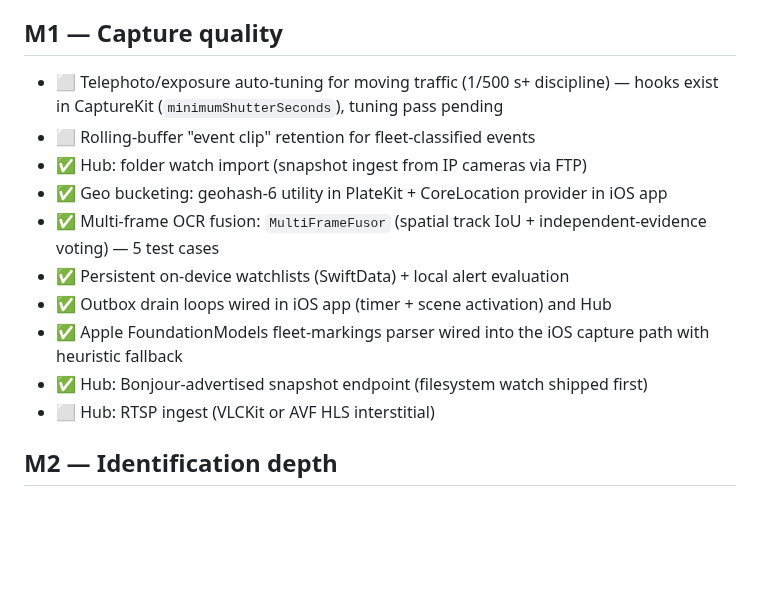
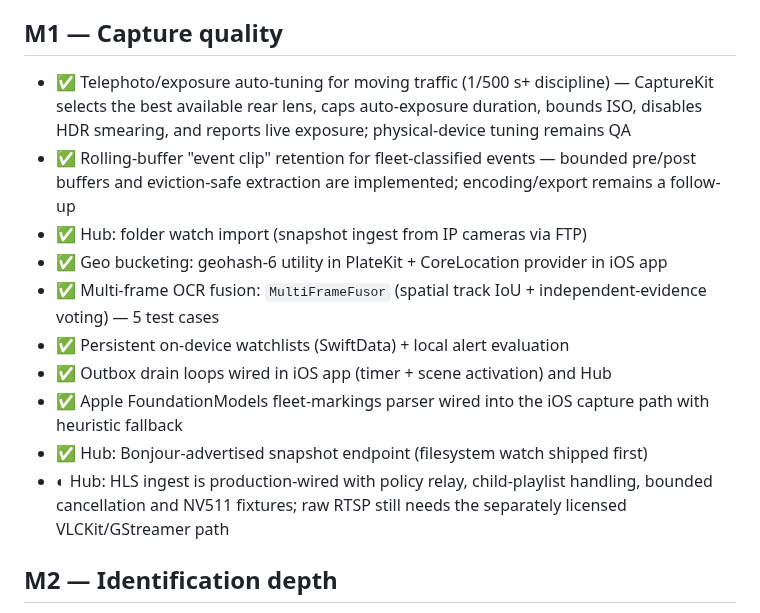
Before and after one commit to noktirnal42/PlateWatch, a Markdown page: docs/ROADMAP.md, the part around the change. Drawn GitHub-style; blank space fills up the shorter version.

Commit message:
Refresh capture roadmap evidence

```diff
--- a/docs/ROADMAP.md
+++ b/docs/ROADMAP.md
@@ -38,8 +38,8 @@ Sources: [QA-REPORT.md](QA-REPORT.md), [EVALUATION.md](EVALUATION.md).
 - ⬜ Record video of ≥ 99% plate detection on a test reel (blocked on QA P0-1…P0-4)
 
 ## M1 — Capture quality
-- ⬜ Telephoto/exposure auto-tuning for moving traffic (1/500 s+ discipline) — hooks exist in CaptureKit (`minimumShutterSeconds`), tuning pass pending
-- ⬜ Rolling-buffer "event clip" retention for fleet-classified events
+- ✅ Telephoto/exposure auto-tuning for moving traffic (1/500 s+ discipline) — CaptureKit selects the best available rear lens, caps auto-exposure duration, bounds ISO, disables HDR smearing, and reports live exposure; physical-device tuning remains QA
+- ✅ Rolling-buffer "event clip" retention for fleet-classified events — bounded pre/post buffers and eviction-safe extraction are implemented; encoding/export remains a follow-up
 - ✅ Hub: folder watch import (snapshot ingest from IP cameras via FTP)
 - ✅ Geo bucketing: geohash-6 utility in PlateKit + CoreLocation provider in iOS app
 - ✅ Multi-frame OCR fusion: `MultiFrameFusor` (spatial track IoU + independent-evidence voting) — 5 test cases
@@ -47,7 +47,7 @@ Sources: [QA-REPORT.md](QA-REPORT.md), [EVALUATION.md](EVALUATION.md).
 - ✅ Outbox drain loops wired in iOS app (timer + scene activation) and Hub
 - ✅ Apple FoundationModels fleet-markings parser wired into the iOS capture path with heuristic fallback
 - ✅ Hub: Bonjour-advertised snapshot endpoint (filesystem watch shipped first)
-- ⬜ Hub: RTSP ingest (VLCKit or AVF HLS interstitial)
+- ◐ Hub: HLS ingest is production-wired with policy relay, child-playlist handling, bounded cancellation and NV511 fixtures; raw RTSP still needs the separately licensed VLCKit/GStreamer path
 
 ## M2 — Identification depth
 - ◐ CoreML plate detector — ✅ home-trained Create ML detector shipped (registry 0.2.0, head-to-head winner); plate OCR still Vision baseline (TrOCR/plate-OCR conversion open)
```
Also changed, not shown: docs/PROJECTS.md (+3 -0 lines).
